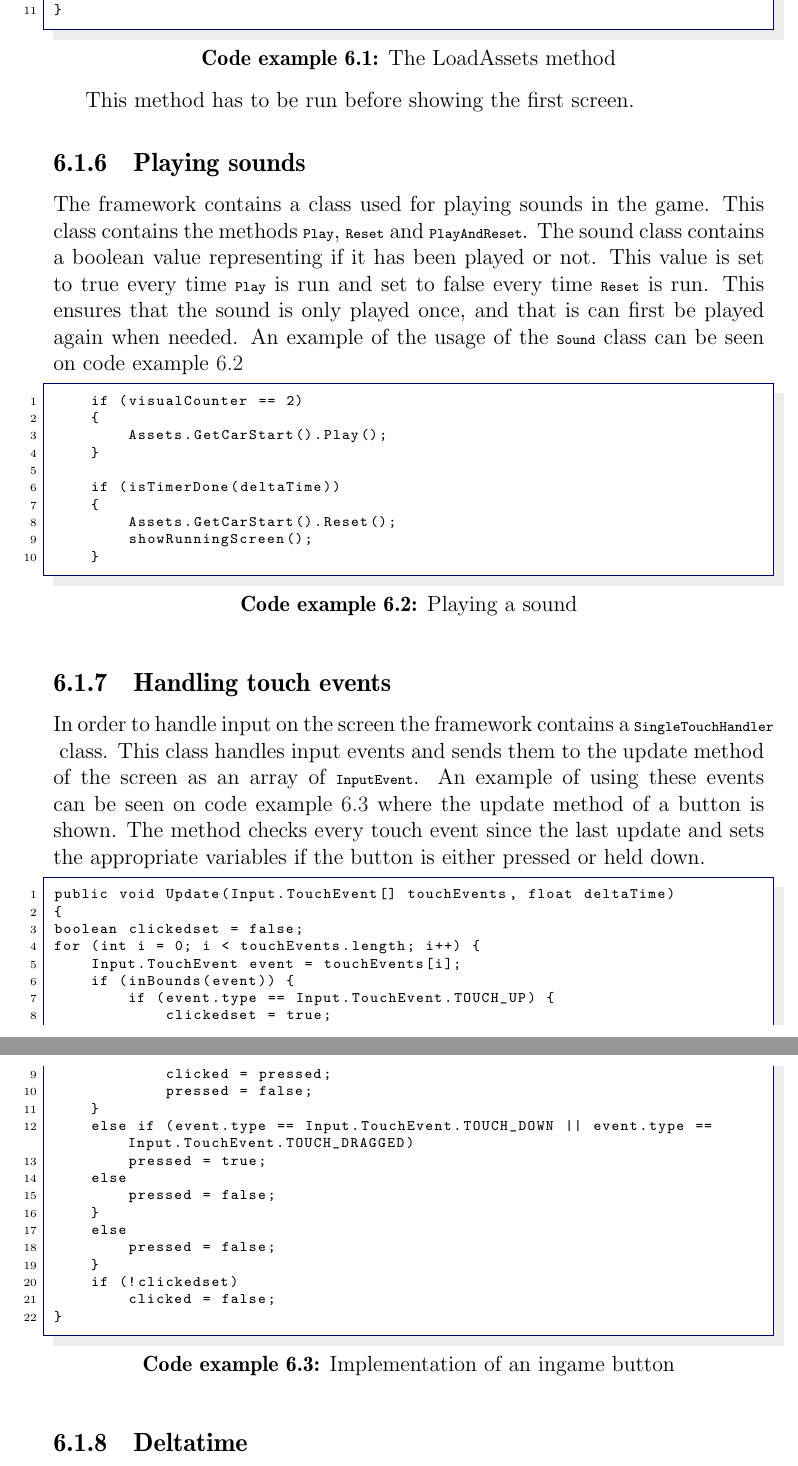
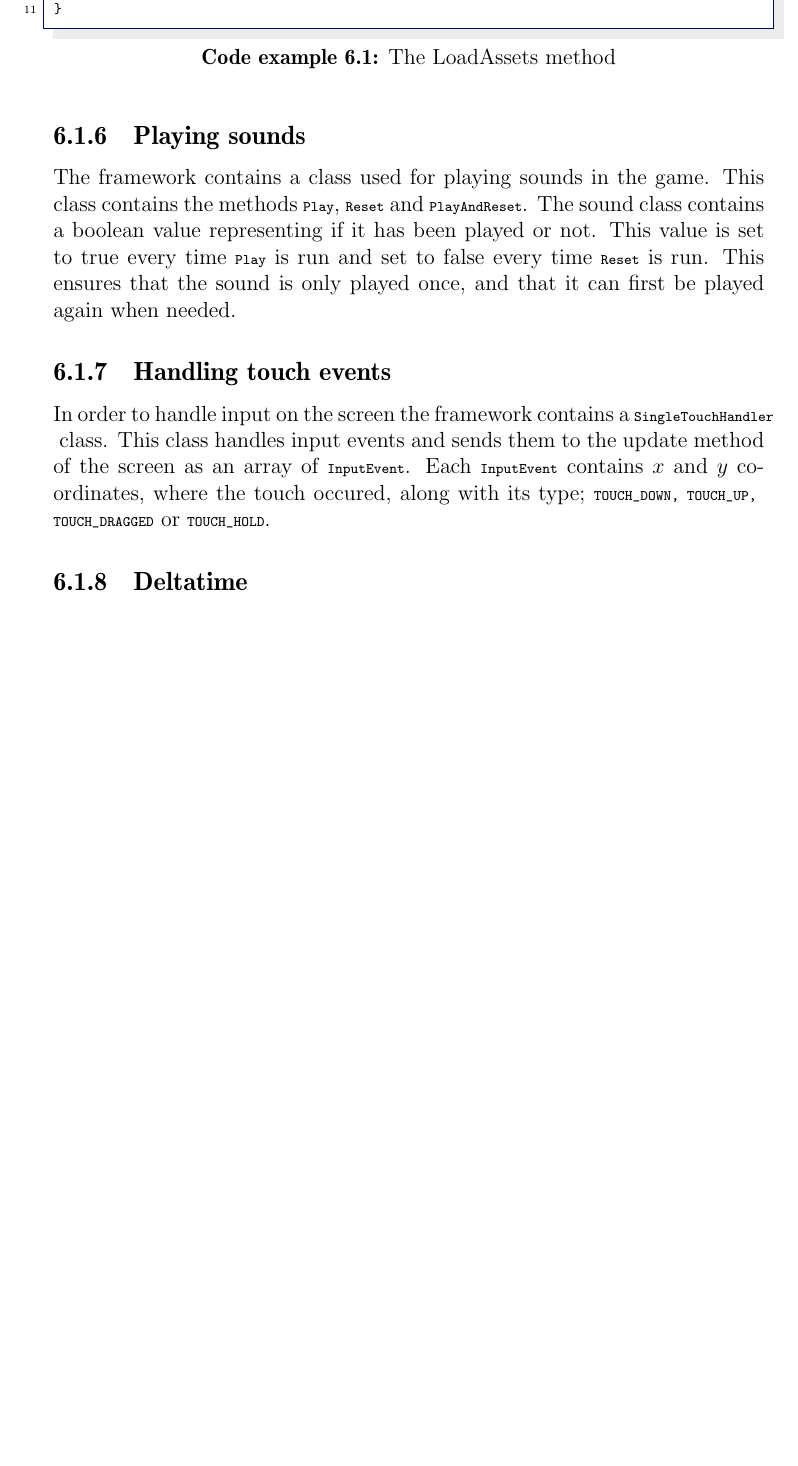
Before and after one commit to Thalmann/swf613-rapport, a LaTeX thesis (main.tex, which reads content/framework.tex): two parts of pages 54 and 55 of 69 before the commit and part of page 54 of 68 after it, the two joined at a grey line, cut so that both start at the same text, the shorter picture padded with empty space. Compiled offline with pdfLaTeX.

Commit message:
Removed Stemmespillet examples, re-wrote a lot

```diff
--- a/content/framework.tex
+++ b/content/framework.tex
@@ -60,61 +61,19 @@ public static void LoadAssets(Graphics graphics, Audio audio)
 }
 \end{lstlisting}
 
-This method has to be run before showing the first screen.
-
 \subsection{Playing sounds}
 The framework contains a class used for playing sounds in the game.
 This class contains the methods \lstinline|Play|, \lstinline|Reset| and \lstinline|PlayAndReset|.
 The sound class contains a boolean value representing if it has been played or not.
 This value is set to true every time \lstinline|Play| is run and set to false every time \lstinline|Reset| is run.
-This ensures that the sound is only played once, and that is can first be played again when needed.
-An example of the usage of the \lstinline|Sound| class can be seen on \cref{playsound}
+This ensures that the sound is only played once, and that it can first be played again when needed.
 
-\begin{lstlisting}[caption=Playing a sound, label=playsound]
-	if (visualCounter == 2)
-	{
-		Assets.GetCarStart().Play();
-	}
-
-	if (isTimerDone(deltaTime))
-	{
-		Assets.GetCarStart().Reset();
-		showRunningScreen();
-	}
-\end{lstlisting}
-
-\subsection{Handling touch events}
+\subsection{Handling touch events}\label{framework:touchevents}
 In order to handle input on the screen the framework contains a \lstinline|SingleTouchHandler| class.
 This class handles input events and sends them to the update method of the screen as an array of \lstinline|InputEvent|.
-An example of using these events can be seen on \cref{inputbutton} where the update method of a button is shown.
-The method checks every touch event since the last update and sets the appropriate variables if the button is either pressed or held down.
+Each \lstinline|InputEvent| contains $x$ and $y$ coordinates, where the touch occured, along with its type; \lstinline|TOUCH_DOWN, TOUCH_UP, TOUCH_DRAGGED| or \lstinline|TOUCH_HOLD|.
 
-\begin{lstlisting}[caption=Implementation of an ingame button, label=inputbutton]
-public void Update(Input.TouchEvent[] touchEvents, float deltaTime)
-{
-boolean clickedset = false;
-for (int i = 0; i < touchEvents.length; i++) {
-	Input.TouchEvent event = touchEvents[i];
-	if (inBounds(event)) {
-		if (event.type == Input.TouchEvent.TOUCH_UP) {
-			clickedset = true;
-			clicked = pressed;
-			pressed = false;
-	}
-	else if (event.type == Input.TouchEvent.TOUCH_DOWN || event.type == Input.TouchEvent.TOUCH_DRAGGED)
-		pressed = true;
-	else
-		pressed = false;
-	}
-	else
-		pressed = false;
-	}
-	if (!clickedset)
-		clicked = false;
-}
-\end{lstlisting}
-
-\subsection{Deltatime}
-Screens are also provided a deltatime, which is based on the current system time in nano-seconds.
+\subsection{Deltatime}\label{framework:deltatime}
+Screens are also provided a floating number \lstinline|deltaTime|, which is based on the current system time in nano-seconds.
 This makes it possible to determine how much time has gone by between frame-updates (in case this is not always the same).
 It can also be used to time events, such as a countdown-timer.
```
Also changed, not shown: content/framework.tex (37 more changed lines).
